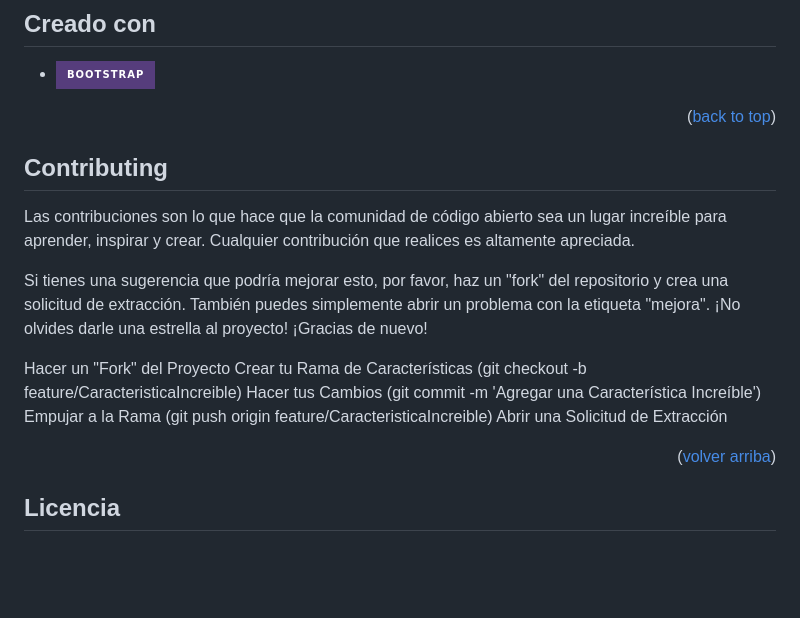
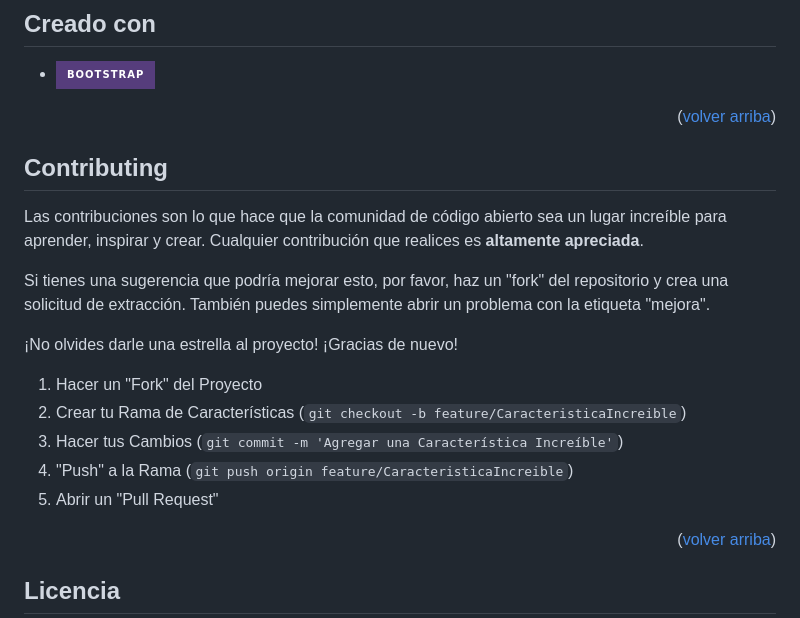
Before and after one commit to cacunar/cacuna.github.io, a Markdown page: README.md, the part around the change. Drawn GitHub-style; badges without logos; blank space fills up the shorter version.

Commit message:
change: readme

```diff
--- a/README.md
+++ b/README.md
@@ -14,19 +14,21 @@ haciendo alguna contribución a un repositorio de algún compañero.
 ## Creado con
 * [![Bootstrap][Bootstrap.com]][Bootstrap-url]
 
-<p align="right">(<a href="#readme-top">back to top</a>)</p>
+<p align="right">(<a href="#readme-top">volver arriba</a>)</p>
 
 ## Contributing
-Las contribuciones son lo que hace que la comunidad de código abierto sea un lugar increíble para aprender, inspirar y crear. Cualquier contribución que realices es altamente apreciada.
+Las contribuciones son lo que hace que la comunidad de código abierto sea un lugar increíble para aprender, inspirar y crear. Cualquier contribución que realices es **altamente apreciada**.
 
 Si tienes una sugerencia que podría mejorar esto, por favor, haz un "fork" del repositorio y crea una solicitud de extracción. También puedes simplemente abrir un problema con la etiqueta "mejora".
+
 ¡No olvides darle una estrella al proyecto! ¡Gracias de nuevo!
 
-Hacer un "Fork" del Proyecto
-Crear tu Rama de Características (git checkout -b feature/CaracteristicaIncreible)
-Hacer tus Cambios (git commit -m 'Agregar una Característica Increíble')
-Empujar a la Rama (git push origin feature/CaracteristicaIncreible)
-Abrir una Solicitud de Extracción
+1. Hacer un "Fork" del Proyecto
+2. Crear tu Rama de Características (`git checkout -b feature/CaracteristicaIncreible`)
+3. Hacer tus Cambios (`git commit -m 'Agregar una Característica Increíble'`)
+4. "Push" a la Rama (`git push origin feature/CaracteristicaIncreible`)
+5. Abrir un "Pull Request"
+
 <p align="right">(<a href="#readme-top">volver arriba</a>)</p>
 
 ## Licencia
```
